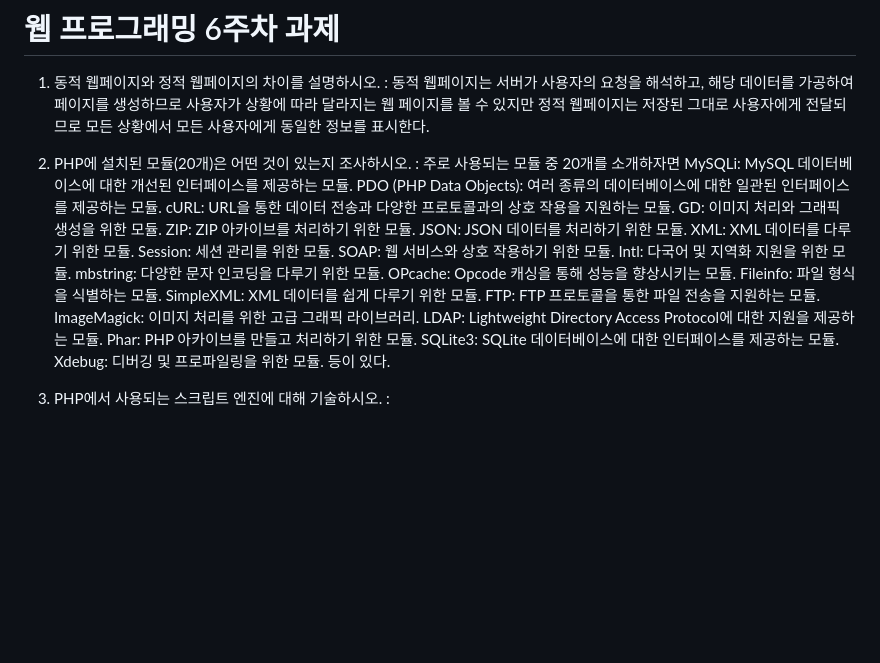
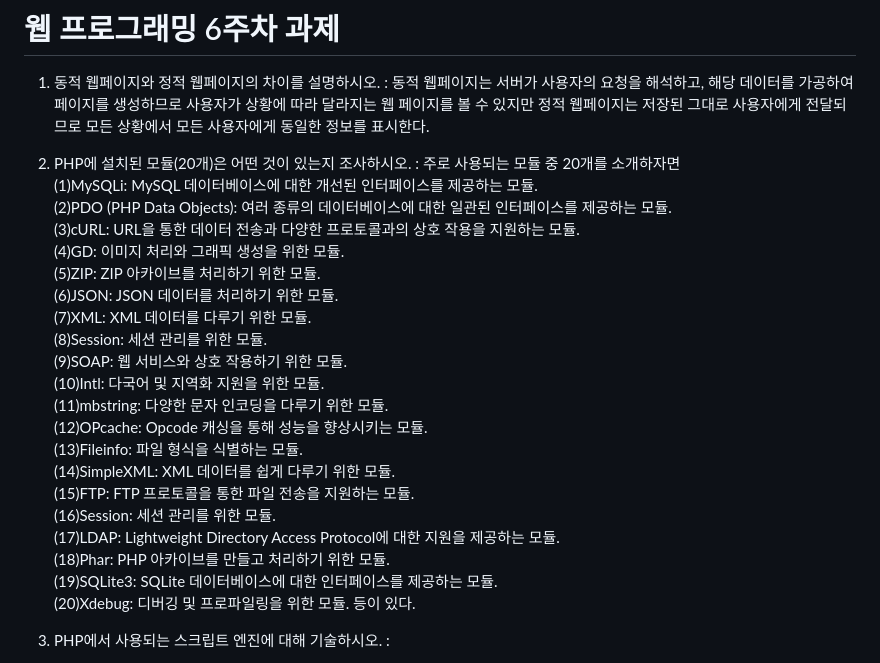
Before and after one commit to Gdongu/WebPgm, a Markdown page: 6주차/README.md, the part around the change. Rendered like a GitHub page; blank space fills up the shorter version.

```diff
--- a/6주차/README.md
+++ b/6주차/README.md
@@ -6,26 +6,27 @@
 : 동적 웹페이지는 서버가 사용자의 요청을 해석하고, 해당 데이터를 가공하여 페이지를 생성하므로 사용자가 상황에 따라 달라지는 웹 페이지를 볼 수 있지만 정적 웹페이지는 저장된 그대로 사용자에게 전달되므로 모든 상황에서 모든 사용자에게 동일한 정보를 표시한다.
 
 2. PHP에 설치된 모듈(20개)은 어떤 것이 있는지 조사하시오.
-: 주로 사용되는 모듈 중 20개를 소개하자면 MySQLi: MySQL 데이터베이스에 대한 개선된 인터페이스를 제공하는 모듈.
-PDO (PHP Data Objects): 여러 종류의 데이터베이스에 대한 일관된 인터페이스를 제공하는 모듈.
-cURL: URL을 통한 데이터 전송과 다양한 프로토콜과의 상호 작용을 지원하는 모듈.
-GD: 이미지 처리와 그래픽 생성을 위한 모듈.
-ZIP: ZIP 아카이브를 처리하기 위한 모듈.
-JSON: JSON 데이터를 처리하기 위한 모듈.
-XML: XML 데이터를 다루기 위한 모듈.
-Session: 세션 관리를 위한 모듈.
-SOAP: 웹 서비스와 상호 작용하기 위한 모듈.
-Intl: 다국어 및 지역화 지원을 위한 모듈.
-mbstring: 다양한 문자 인코딩을 다루기 위한 모듈.
-OPcache: Opcode 캐싱을 통해 성능을 향상시키는 모듈.
-Fileinfo: 파일 형식을 식별하는 모듈.
-SimpleXML: XML 데이터를 쉽게 다루기 위한 모듈.
-FTP: FTP 프로토콜을 통한 파일 전송을 지원하는 모듈.
-ImageMagick: 이미지 처리를 위한 고급 그래픽 라이브러리.
-LDAP: Lightweight Directory Access Protocol에 대한 지원을 제공하는 모듈.
-Phar: PHP 아카이브를 만들고 처리하기 위한 모듈.
-SQLite3: SQLite 데이터베이스에 대한 인터페이스를 제공하는 모듈.
-Xdebug: 디버깅 및 프로파일링을 위한 모듈. 등이 있다.
+: 주로 사용되는 모듈 중 20개를 소개하자면<br>
+(1)MySQLi: MySQL 데이터베이스에 대한 개선된 인터페이스를 제공하는 모듈.<br>
+(2)PDO (PHP Data Objects): 여러 종류의 데이터베이스에 대한 일관된 인터페이스를 제공하는 모듈.<br>
+(3)cURL: URL을 통한 데이터 전송과 다양한 프로토콜과의 상호 작용을 지원하는 모듈.<br>
+(4)GD: 이미지 처리와 그래픽 생성을 위한 모듈.<br>
+(5)ZIP: ZIP 아카이브를 처리하기 위한 모듈.<br>
+(6)JSON: JSON 데이터를 처리하기 위한 모듈.<br>
+(7)XML: XML 데이터를 다루기 위한 모듈.<br>
+(8)Session: 세션 관리를 위한 모듈.<br>
+(9)SOAP: 웹 서비스와 상호 작용하기 위한 모듈.<br>
+(10)Intl: 다국어 및 지역화 지원을 위한 모듈.<br>
+(11)mbstring: 다양한 문자 인코딩을 다루기 위한 모듈.<br>
+(12)OPcache: Opcode 캐싱을 통해 성능을 향상시키는 모듈.<br>
+(13)Fileinfo: 파일 형식을 식별하는 모듈.<br>
+(14)SimpleXML: XML 데이터를 쉽게 다루기 위한 모듈.<br>
+(15)FTP: FTP 프로토콜을 통한 파일 전송을 지원하는 모듈.<br>
+(16)Session: 세션 관리를 위한 모듈.<br>
+(17)LDAP: Lightweight Directory Access Protocol에 대한 지원을 제공하는 모듈.<br>
+(18)Phar: PHP 아카이브를 만들고 처리하기 위한 모듈.<br>
+(19)SQLite3: SQLite 데이터베이스에 대한 인터페이스를 제공하는 모듈.<br>
+(20)Xdebug: 디버깅 및 프로파일링을 위한 모듈. 등이 있다.<br>
 
 3. PHP에서 사용되는 스크립트 엔진에 대해 기술하시오.
 :
```
